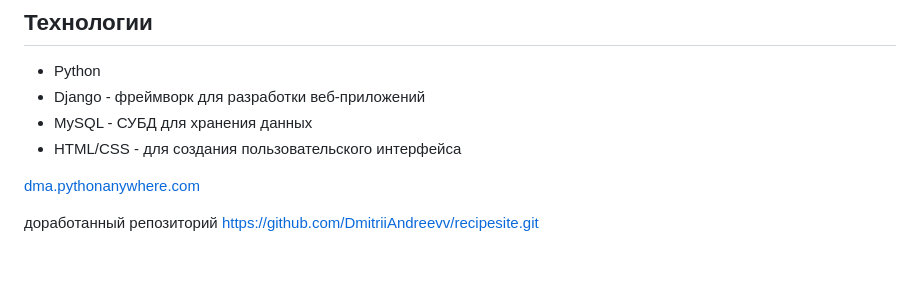
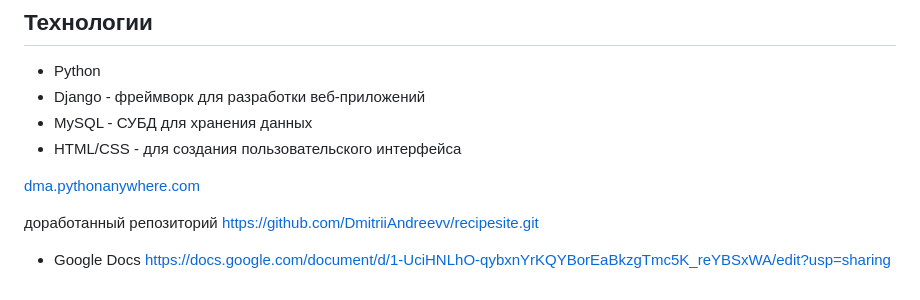
Before and after one commit to DmitriiAndreevv/Django_hw2_updated, a Markdown page: README.md, the part around the change. Rendered like a GitHub page; blank space fills up the shorter version.

```diff
--- a/README.md
+++ b/README.md
@@ -85,3 +85,5 @@
 [dma.pythonanywhere.com](https://dma.pythonanywhere.com/login/?next=/)
 
 доработанный репозиторий https://github.com/DmitriiAndreevv/recipesite.git
+- Google Docs
+https://docs.google.com/document/d/1-UciHNLhO-qybxnYrKQYBorEaBkzgTmc5K_reYBSxWA/edit?usp=sharing
```
